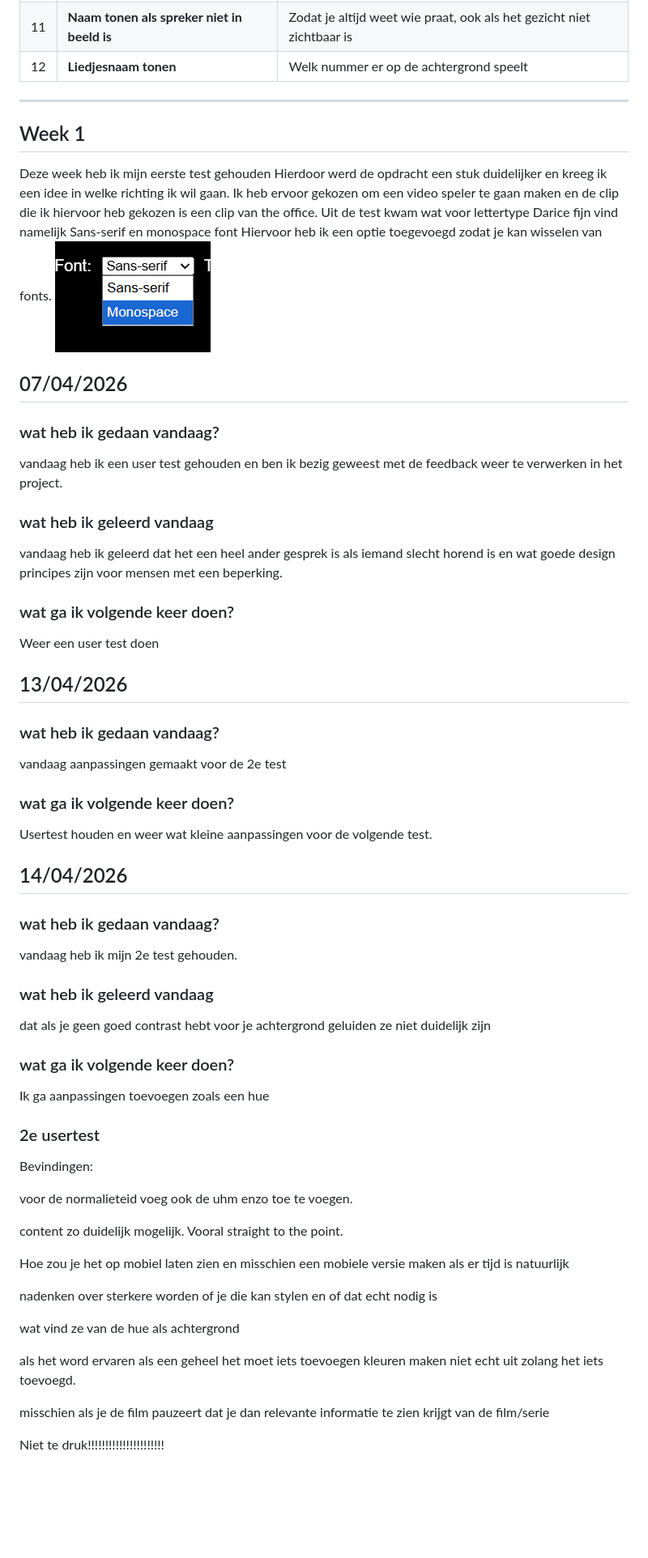
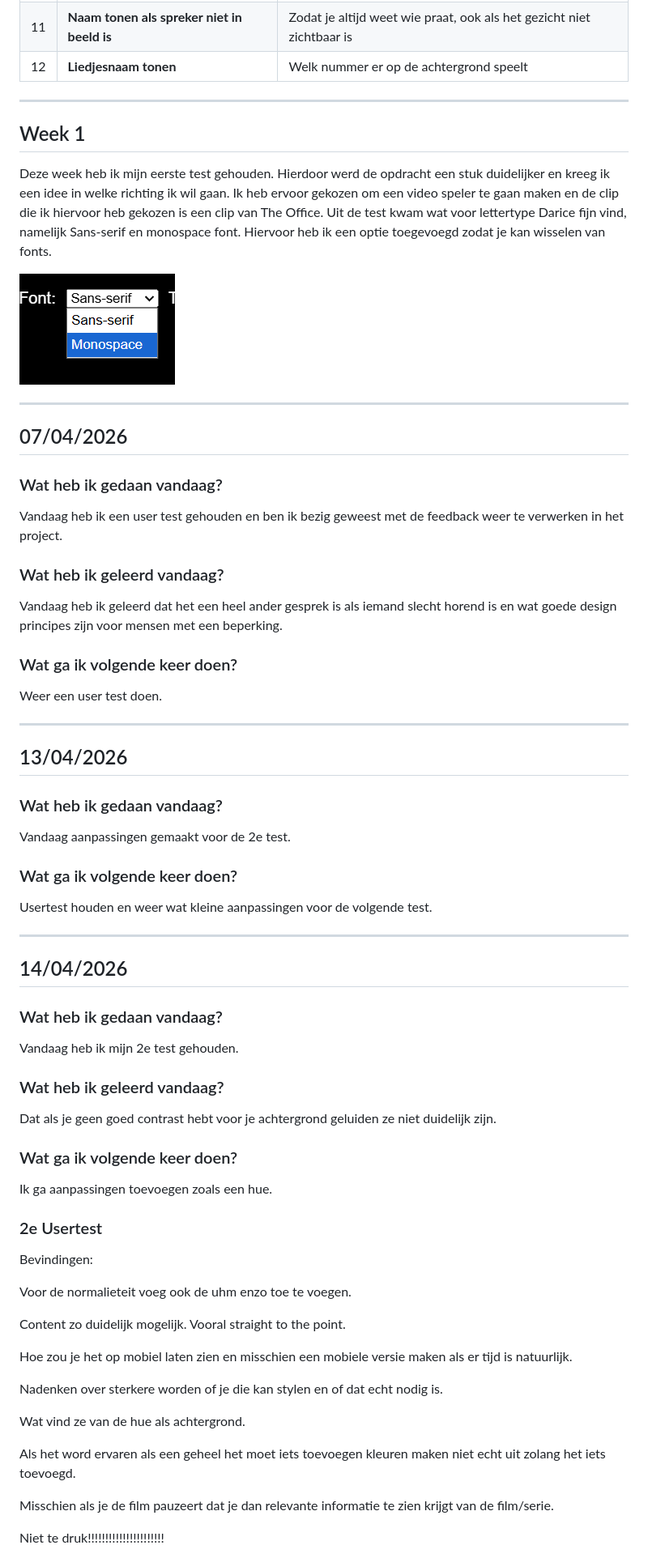
Before and after one commit to smartjulger/HCD, a Markdown page: readme.md, the part around one of its changes. Shown at 81% size. GitHub-like rendering; blank space fills up the shorter version.

```diff
--- a/readme.md
+++ b/readme.md
@@ -65,68 +65,73 @@ usertest houden met mijn persoon en daarna feedback aanpassingen maken op mijn d
 
 ---
 
- ## Week 1
+## Week 1
 
- Deze week heb ik mijn eerste test gehouden Hierdoor werd de opdracht een stuk duidelijker en kreeg ik een idee in welke richting ik wil gaan. Ik heb ervoor gekozen om een video speler te gaan maken en de clip die ik hiervoor heb gekozen is een clip van the office.  Uit de test kwam wat voor lettertype Darice fijn vind namelijk Sans-serif en monospace font Hiervoor heb ik een optie toegevoegd zodat je kan wisselen van fonts.  ![alt text](image.png)
+Deze week heb ik mijn eerste test gehouden. Hierdoor werd de opdracht een stuk duidelijker en kreeg ik een idee in welke richting ik wil gaan. Ik heb ervoor gekozen om een video speler te gaan maken en de clip die ik hiervoor heb gekozen is een clip van The Office. Uit de test kwam wat voor lettertype Darice fijn vind, namelijk Sans-serif en monospace font. Hiervoor heb ik een optie toegevoegd zodat je kan wisselen van fonts.
 
+![alt text](image.png)
+
+---
 
 ## 07/04/2026
 
-### wat heb ik gedaan vandaag?
+### Wat heb ik gedaan vandaag?
 
-vandaag heb ik een user test gehouden en ben ik bezig geweest met de feedback weer te verwerken in het project.
+Vandaag heb ik een user test gehouden en ben ik bezig geweest met de feedback weer te verwerken in het project.
 
-### wat heb ik geleerd vandaag
+### Wat heb ik geleerd vandaag?
 
-vandaag heb ik geleerd dat het een heel ander gesprek is als iemand slecht horend is en wat goede design principes zijn voor mensen met een beperking.
+Vandaag heb ik geleerd dat het een heel ander gesprek is als iemand slecht horend is en wat goede design principes zijn voor mensen met een beperking.
 
-### wat ga ik volgende keer doen?
+### Wat ga ik volgende keer doen?
 
-Weer een user test doen
+Weer een user test doen.
 
+---
 
 ## 13/04/2026
 
-### wat heb ik gedaan vandaag?
+### Wat heb ik gedaan vandaag?
 
-vandaag aanpassingen gemaakt voor de 2e test
+Vandaag aanpassingen gemaakt voor de 2e test.
 
-
-### wat ga ik volgende keer doen?
+### Wat ga ik volgende keer doen?
 
 Usertest houden en weer wat kleine aanpassingen voor de volgende test.
 
+---
+
 ## 14/04/2026
 
-### wat heb ik gedaan vandaag?
+### Wat heb ik gedaan vandaag?
 
-vandaag heb ik mijn 2e test gehouden.
+Vandaag heb ik mijn 2e test gehouden.
 
-### wat heb ik geleerd vandaag
+### Wat heb ik geleerd vandaag?
 
-dat als je geen goed contrast hebt voor je achtergrond geluiden ze niet duidelijk zijn
+Dat als je geen goed contrast hebt voor je achtergrond geluiden ze niet duidelijk zijn.
 
-### wat ga ik volgende keer doen?
+### Wat ga ik volgende keer doen?
 
-Ik ga aanpassingen toevoegen zoals een hue
+Ik ga aanpassingen toevoegen zoals een hue.
 
-### 2e usertest
+### 2e Usertest
 
 Bevindingen:
 
-voor de normalieteid voeg ook de uhm enzo toe te voegen.
+Voor de normalieteit voeg ook de uhm enzo toe te voegen.
 
-content zo duidelijk mogelijk. Vooral straight to the point.
+Content zo duidelijk mogelijk. Vooral straight to the point.
 
-Hoe zou je het op mobiel laten zien en misschien een mobiele versie maken als er tijd is natuurlijk
+Hoe zou je het op mobiel laten zien en misschien een mobiele versie maken als er tijd is natuurlijk.
 
-nadenken over sterkere worden of je die kan stylen en of dat echt nodig is
+Nadenken over sterkere worden of je die kan stylen en of dat echt nodig is.
 
-wat vind ze van de hue als achtergrond
+Wat vind ze van de hue als achtergrond.
 
-als het word ervaren als een geheel het moet iets toevoegen kleuren maken niet echt uit zolang het iets toevoegd.
+Als het word ervaren als een geheel het moet iets toevoegen kleuren maken niet echt uit zolang het iets toevoegd.
 
-misschien als je de film pauzeert dat je dan relevante informatie te zien krijgt van de film/serie
+Misschien als je de film pauzeert dat je dan relevante informatie te zien krijgt van de film/serie.
 
 Niet te druk!!!!!!!!!!!!!!!!!!!!!!
 
```
Also changed, not shown: other parts of readme.md (+39 -34 lines).
